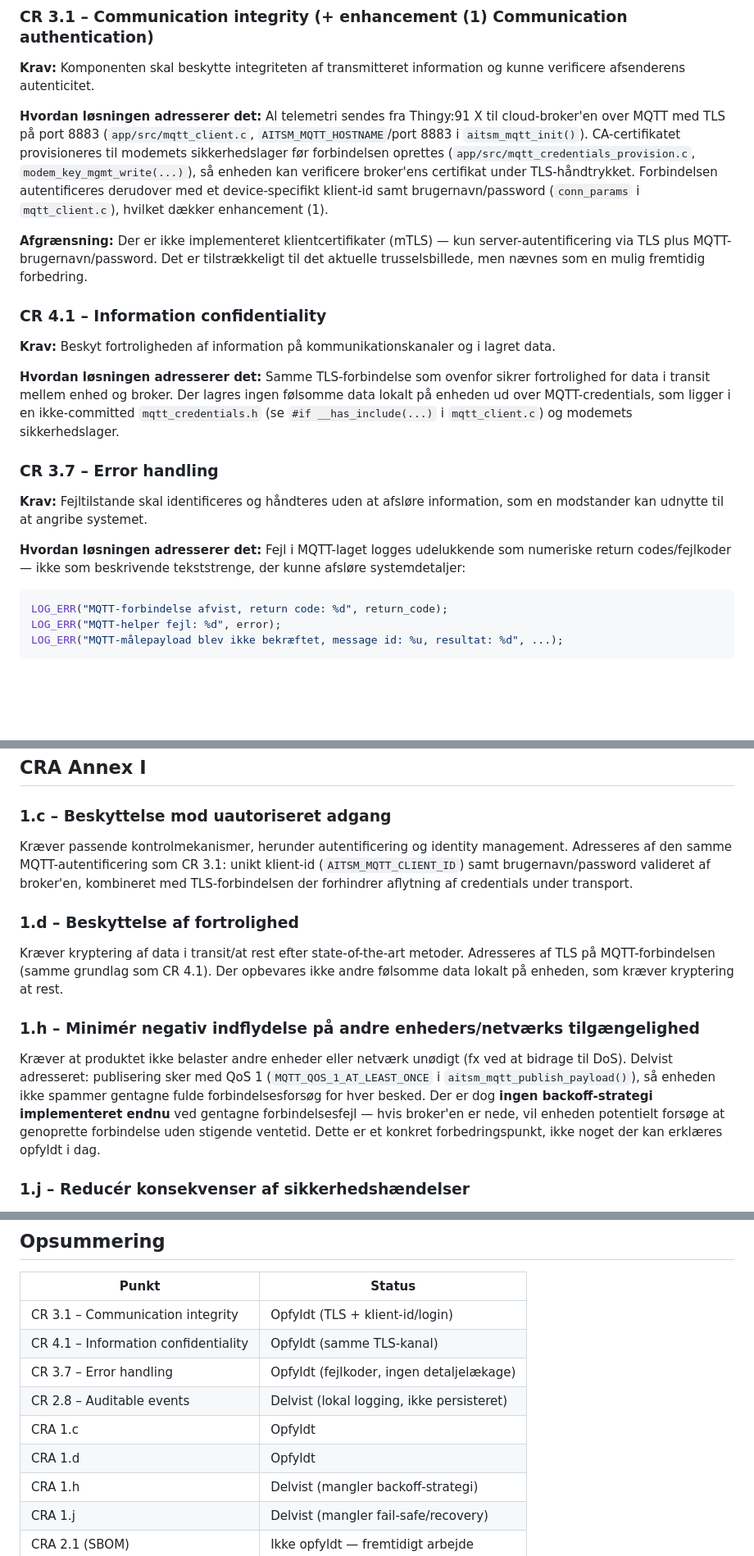
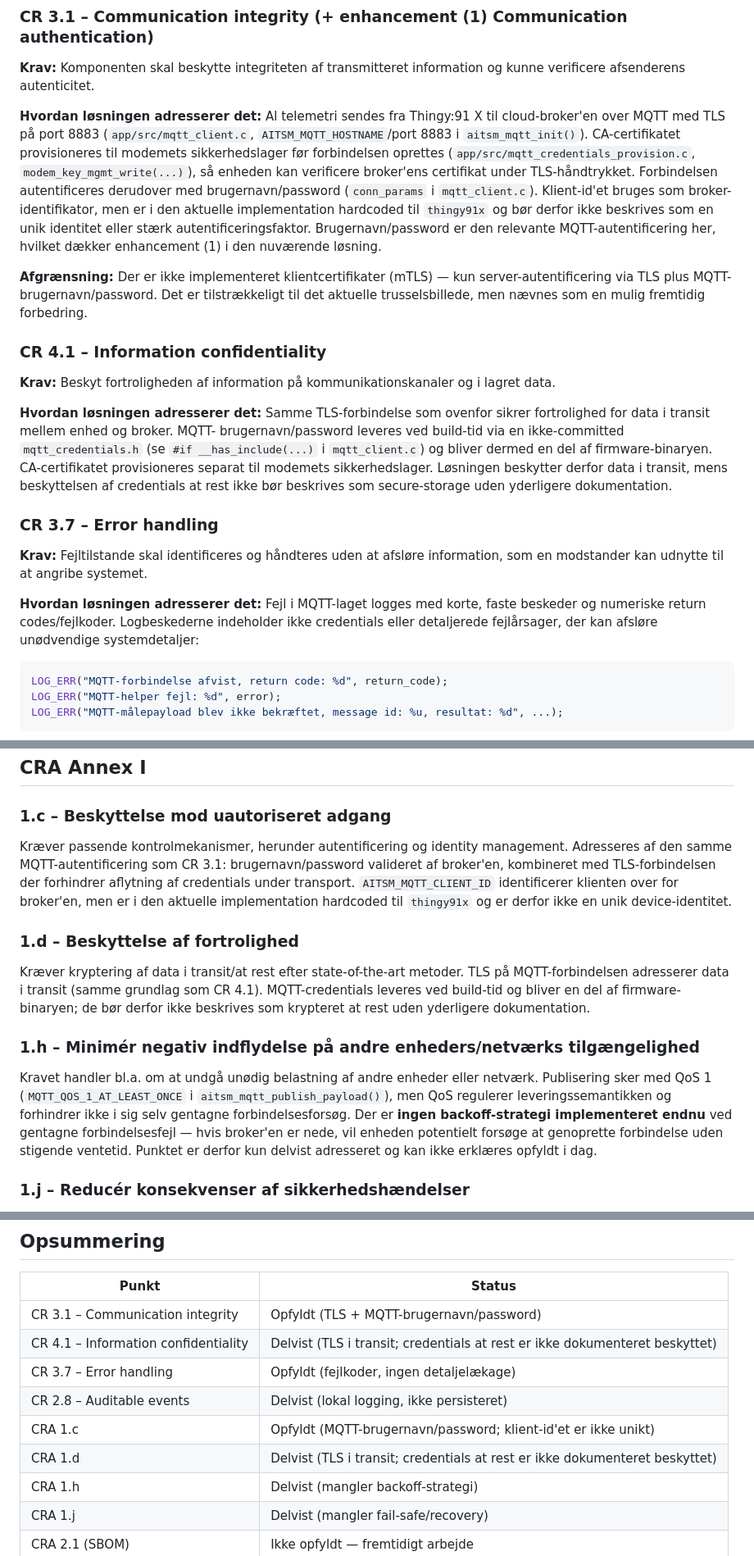
Before and after one commit to mwsk75996/AITSM, a Markdown page: docs/standarder-iec62443-cra.md, 3 parts joined by grey strips. Shown at 82% size. GitHub-like rendering; blank space fills up the shorter version.

Commit message:
Præcisér standard- og CRA-redegørelse

````diff
--- a/docs/standarder-iec62443-cra.md
+++ b/docs/standarder-iec62443-cra.md
@@ -19,9 +19,12 @@ cloud-broker'en over MQTT med TLS på port 8883
 sikkerhedslager før forbindelsen oprettes
 (`app/src/mqtt_credentials_provision.c`, `modem_key_mgmt_write(...)`), så
 enheden kan verificere broker'ens certifikat under TLS-håndtrykket.
-Forbindelsen autentificeres derudover med et device-specifikt klient-id samt
-brugernavn/password (`conn_params` i `mqtt_client.c`), hvilket dækker
-enhancement (1).
+Forbindelsen autentificeres derudover med brugernavn/password (`conn_params` i
+`mqtt_client.c`). Klient-id'et bruges som broker-identifikator, men er i den
+aktuelle implementation hardcoded til `thingy91x` og bør derfor ikke beskrives
+som en unik identitet eller stærk autentificeringsfaktor. Brugernavn/password
+er den relevante MQTT-autentificering her, hvilket dækker enhancement (1) i
+den nuværende løsning.
 
 **Afgrænsning:** Der er ikke implementeret klientcertifikater (mTLS) — kun
 server-autentificering via TLS plus MQTT-brugernavn/password. Det er
@@ -34,19 +37,23 @@ fremtidig forbedring.
 lagret data.
 
 **Hvordan løsningen adresserer det:** Samme TLS-forbindelse som ovenfor
-sikrer fortrolighed for data i transit mellem enhed og broker. Der lagres
-ingen følsomme data lokalt på enheden ud over MQTT-credentials, som ligger i
-en ikke-committed `mqtt_credentials.h` (se `#if __has_include(...)` i
-`mqtt_client.c`) og modemets sikkerhedslager.
+sikrer fortrolighed for data i transit mellem enhed og broker. MQTT-
+brugernavn/password leveres ved build-tid via en ikke-committed
+`mqtt_credentials.h` (se `#if __has_include(...)` i `mqtt_client.c`) og bliver
+dermed en del af firmware-binaryen. CA-certifikatet provisioneres separat til
+modemets sikkerhedslager. Løsningen beskytter derfor data i transit, mens
+beskyttelsen af credentials at rest ikke bør beskrives som secure-storage uden
+yderligere dokumentation.
 
 ### CR 3.7 – Error handling
 
 **Krav:** Fejltilstande skal identificeres og håndteres uden at afsløre
 information, som en modstander kan udnytte til at angribe systemet.
 
-**Hvordan løsningen adresserer det:** Fejl i MQTT-laget logges udelukkende
-som numeriske return codes/fejlkoder — ikke som beskrivende tekststrenge, der
-kunne afsløre systemdetaljer:
+**Hvordan løsningen adresserer det:** Fejl i MQTT-laget logges med korte,
+faste beskeder og numeriske return codes/fejlkoder. Logbeskederne indeholder
+ikke credentials eller detaljerede fejlårsager, der kan afsløre unødvendige
+systemdetaljer:
 
 ```c
 LOG_ERR("MQTT-forbindelse afvist, return code: %d", return_code);
@@ -91,28 +98,31 @@ ikke har bygget endnu.
 ### 1.c – Beskyttelse mod uautoriseret adgang
 
 Kræver passende kontrolmekanismer, herunder autentificering og identity
-management. Adresseres af den samme MQTT-autentificering som CR 3.1: unikt
-klient-id (`AITSM_MQTT_CLIENT_ID`) samt brugernavn/password valideret af
-broker'en, kombineret med TLS-forbindelsen der forhindrer aflytning af
-credentials under transport.
+management. Adresseres af den samme MQTT-autentificering som CR 3.1:
+brugernavn/password valideret af broker'en, kombineret med TLS-forbindelsen
+der forhindrer aflytning af credentials under transport.
+`AITSM_MQTT_CLIENT_ID` identificerer klienten over for broker'en, men er i den
+aktuelle implementation hardcoded til `thingy91x` og er derfor ikke en unik
+device-identitet.
 
 ### 1.d – Beskyttelse af fortrolighed
 
 Kræver kryptering af data i transit/at rest efter state-of-the-art metoder.
-Adresseres af TLS på MQTT-forbindelsen (samme grundlag som CR 4.1). Der
-opbevares ikke andre følsomme data lokalt på enheden, som kræver kryptering
-at rest.
+TLS på MQTT-forbindelsen adresserer data i transit (samme grundlag som CR
+4.1). MQTT-credentials leveres ved build-tid og bliver en del af
+firmware-binaryen; de bør derfor ikke beskrives som krypteret at rest uden
+yderligere dokumentation.
 
 ### 1.h – Minimér negativ indflydelse på andre enheders/netværks tilgængelighed
 
-Kræver at produktet ikke belaster andre enheder eller netværk unødigt (fx
-ved at bidrage til DoS). Delvist adresseret: publisering sker med QoS 1
-(`MQTT_QOS_1_AT_LEAST_ONCE` i `aitsm_mqtt_publish_payload()`), så enheden
-ikke spammer gentagne fulde forbindelsesforsøg for hver besked. Der er dog
-**ingen backoff-strategi implementeret endnu** ved gentagne forbindelsesfejl
-— hvis broker'en er nede, vil enheden potentielt forsøge at genoprette
-forbindelse uden stigende ventetid. Dette er et konkret forbedringspunkt,
-ikke noget der kan erklæres opfyldt i dag.
+Kravet handler bl.a. om at undgå unødig belastning af andre enheder eller
+netværk. Publisering sker med QoS 1
+(`MQTT_QOS_1_AT_LEAST_ONCE` i `aitsm_mqtt_publish_payload()`), men QoS
+regulerer leveringssemantikken og forhindrer ikke i sig selv gentagne
+forbindelsesforsøg. Der er **ingen backoff-strategi implementeret endnu** ved
+gentagne forbindelsesfejl — hvis broker'en er nede, vil enheden potentielt
+forsøge at genoprette forbindelse uden stigende ventetid. Punktet er derfor
+kun delvist adresseret og kan ikke erklæres opfyldt i dag.
 
 ### 1.j – Reducér konsekvenser af sikkerhedshændelser
 
@@ -137,12 +147,12 @@ generering.
 
 | Punkt | Status |
 |---|---|
-| CR 3.1 – Communication integrity | Opfyldt (TLS + klient-id/login) |
-| CR 4.1 – Information confidentiality | Opfyldt (samme TLS-kanal) |
+| CR 3.1 – Communication integrity | Opfyldt (TLS + MQTT-brugernavn/password) |
+| CR 4.1 – Information confidentiality | Delvist (TLS i transit; credentials at rest er ikke dokumenteret beskyttet) |
 | CR 3.7 – Error handling | Opfyldt (fejlkoder, ingen detaljelækage) |
 | CR 2.8 – Auditable events | Delvist (lokal logging, ikke persisteret) |
-| CRA 1.c | Opfyldt |
-| CRA 1.d | Opfyldt |
+| CRA 1.c | Opfyldt (MQTT-brugernavn/password; klient-id'et er ikke unikt) |
+| CRA 1.d | Delvist (TLS i transit; credentials at rest er ikke dokumenteret beskyttet) |
 | CRA 1.h | Delvist (mangler backoff-strategi) |
 | CRA 1.j | Delvist (mangler fail-safe/recovery) |
 | CRA 2.1 (SBOM) | Ikke opfyldt — fremtidigt arbejde |
````
